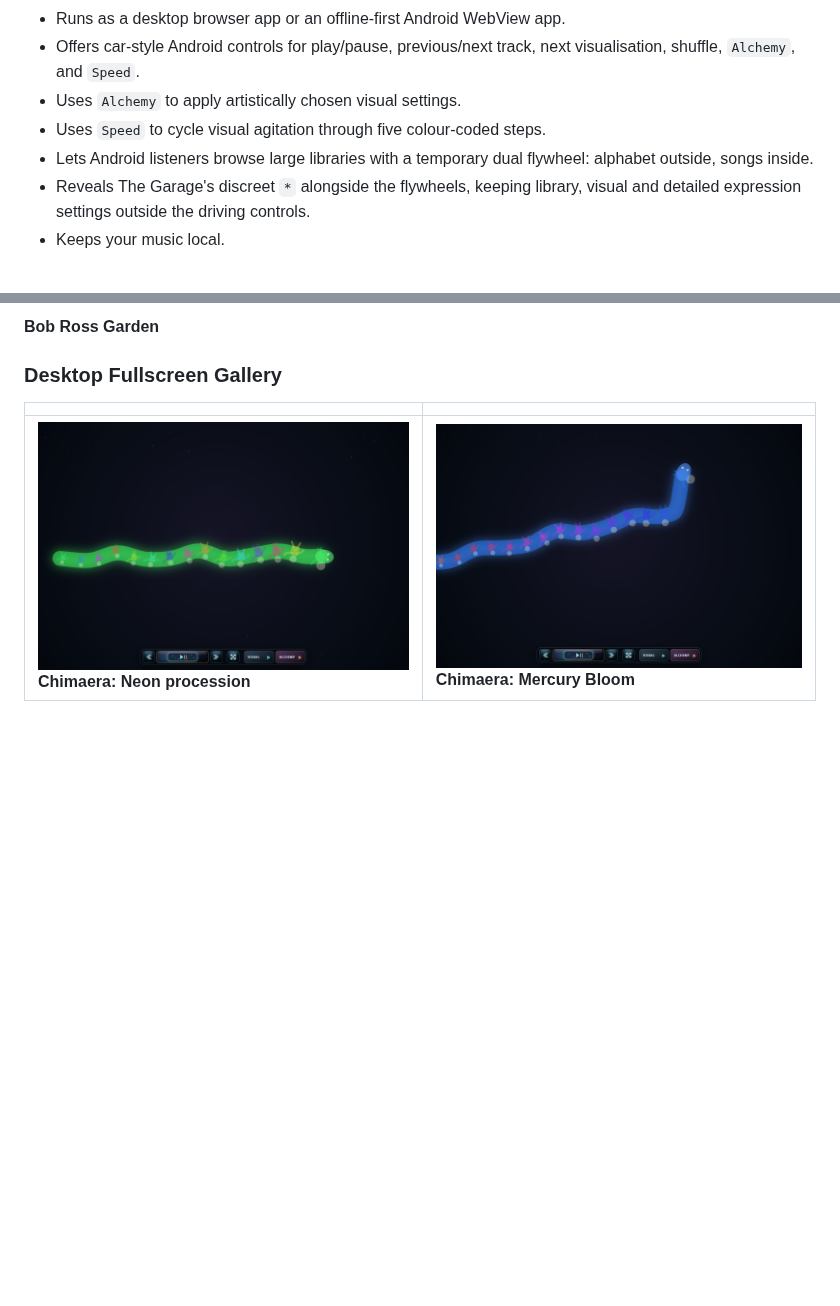
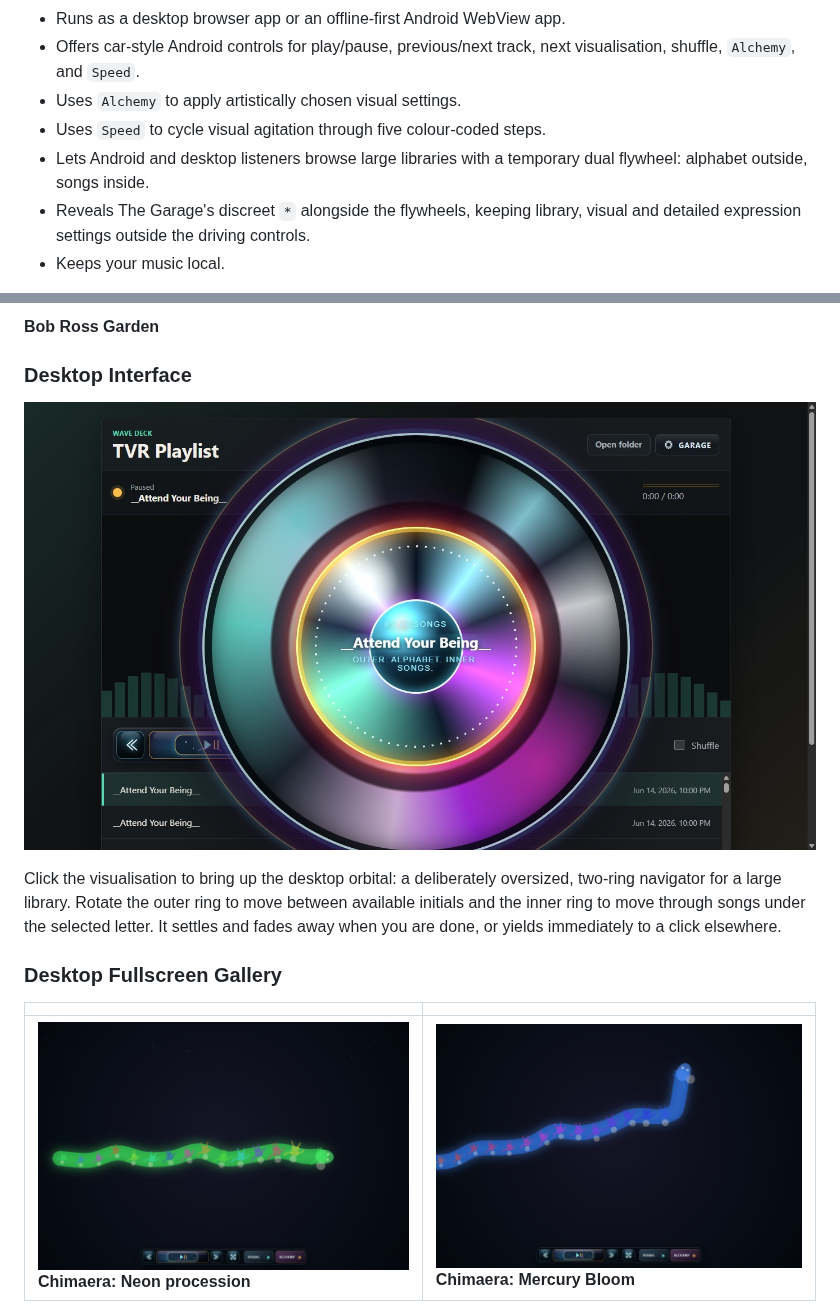
Before and after one commit to AndyJMyers/32-Visualisations, a Markdown page: README.md, 2 parts joined by grey strips. Rendered like a GitHub page; pictures changed too: docs/images/desktop-orbital-flywheel.jpg (added); blank space fills up the shorter version.

Commit message:
Add desktop orbital library navigator

```diff
--- a/README.md
+++ b/README.md
@@ -40,7 +40,7 @@ More attributed engineering log entries live in [docs/engineering-log/](docs/eng
 - Offers car-style Android controls for play/pause, previous/next track, next visualisation, shuffle, `Alchemy`, and `Speed`.
 - Uses `Alchemy` to apply artistically chosen visual settings.
 - Uses `Speed` to cycle visual agitation through five colour-coded steps.
-- Lets Android listeners browse large libraries with a temporary dual flywheel: alphabet outside, songs inside.
+- Lets Android and desktop listeners browse large libraries with a temporary dual flywheel: alphabet outside, songs inside.
 - Reveals The Garage's discreet `*` alongside the flywheels, keeping library, visual and detailed expression settings outside the driving controls.
 - Keeps your music local.
 
@@ -60,6 +60,12 @@ The number is fixed. Thirty-two is binary, balanced, mellow in its intonation an
 ![Bob Ross Garden roulette](docs/images/bob-ross-garden.png)
 
 **Bob Ross Garden**
+
+### Desktop Interface
+
+![Desktop orbital song navigator over the visualiser](docs/images/desktop-orbital-flywheel.jpg)
+
+Click the visualisation to bring up the desktop orbital: a deliberately oversized, two-ring navigator for a large library. Rotate the outer ring to move between available initials and the inner ring to move through songs under the selected letter. It settles and fades away when you are done, or yields immediately to a click elsewhere.
 
 ### Desktop Fullscreen Gallery
 
```
Also changed, not shown: 6 other files.
